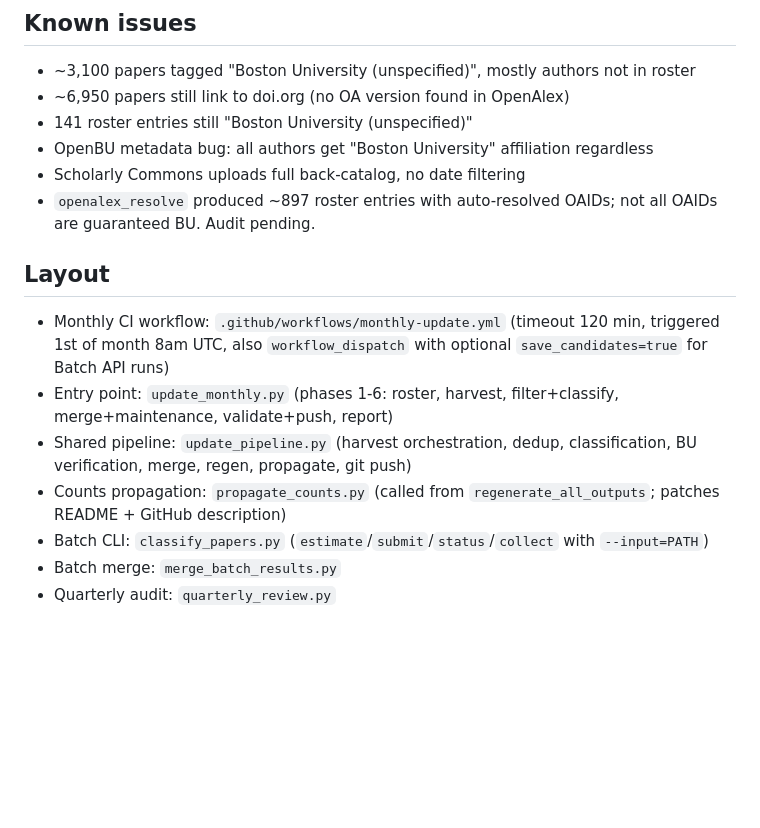
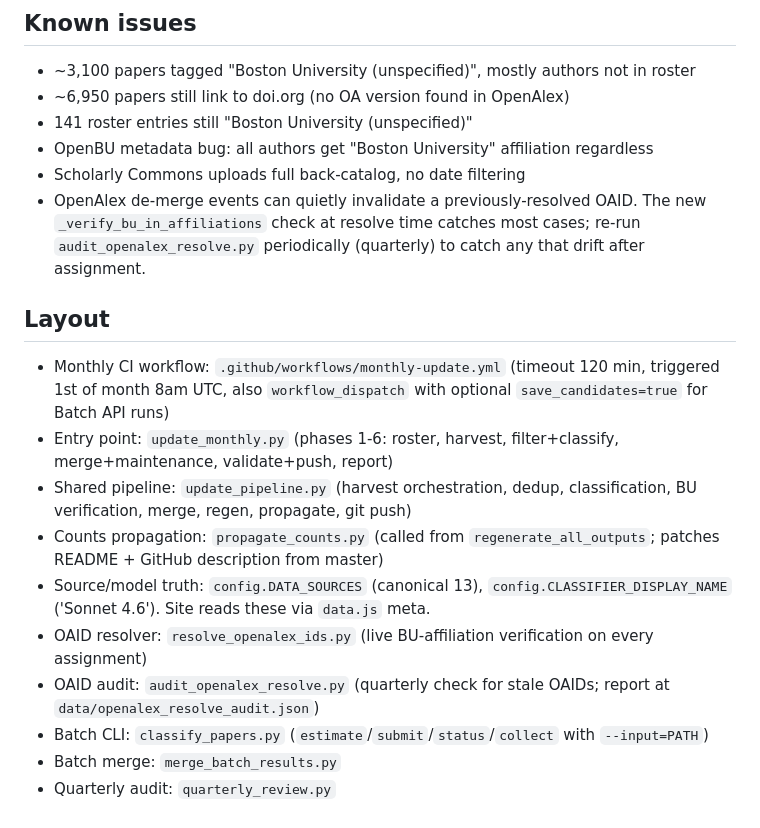
Before and after one commit to marc-woernle/bu-ai-bibliography, a Markdown page: STATUS.md, the part around the change. GitHub-like rendering; blank space fills up the shorter version.

Commit message:
STATUS: close out openalex_resolve audit, document new infrastructure

```diff
--- a/STATUS.md
+++ b/STATUS.md
@@ -34,13 +34,16 @@ To prevent recurrence: added `_verify_bu_in_affiliations` live-check to `resolve
 - 141 roster entries still "Boston University (unspecified)"
 - OpenBU metadata bug: all authors get "Boston University" affiliation regardless
 - Scholarly Commons uploads full back-catalog, no date filtering
-- `openalex_resolve` produced ~897 roster entries with auto-resolved OAIDs; not all OAIDs are guaranteed BU. Audit pending.
+- OpenAlex de-merge events can quietly invalidate a previously-resolved OAID. The new `_verify_bu_in_affiliations` check at resolve time catches most cases; re-run `audit_openalex_resolve.py` periodically (quarterly) to catch any that drift after assignment.
 
 ## Layout
 - Monthly CI workflow: `.github/workflows/monthly-update.yml` (timeout 120 min, triggered 1st of month 8am UTC, also `workflow_dispatch` with optional `save_candidates=true` for Batch API runs)
 - Entry point: `update_monthly.py` (phases 1-6: roster, harvest, filter+classify, merge+maintenance, validate+push, report)
 - Shared pipeline: `update_pipeline.py` (harvest orchestration, dedup, classification, BU verification, merge, regen, propagate, git push)
-- Counts propagation: `propagate_counts.py` (called from `regenerate_all_outputs`; patches README + GitHub description)
+- Counts propagation: `propagate_counts.py` (called from `regenerate_all_outputs`; patches README + GitHub description from master)
+- Source/model truth: `config.DATA_SOURCES` (canonical 13), `config.CLASSIFIER_DISPLAY_NAME` ('Sonnet 4.6'). Site reads these via `data.js` meta.
+- OAID resolver: `resolve_openalex_ids.py` (live BU-affiliation verification on every assignment)
+- OAID audit: `audit_openalex_resolve.py` (quarterly check for stale OAIDs; report at `data/openalex_resolve_audit.json`)
 - Batch CLI: `classify_papers.py` (`estimate`/`submit`/`status`/`collect` with `--input=PATH`)
 - Batch merge: `merge_batch_results.py`
 - Quarterly audit: `quarterly_review.py`
```
